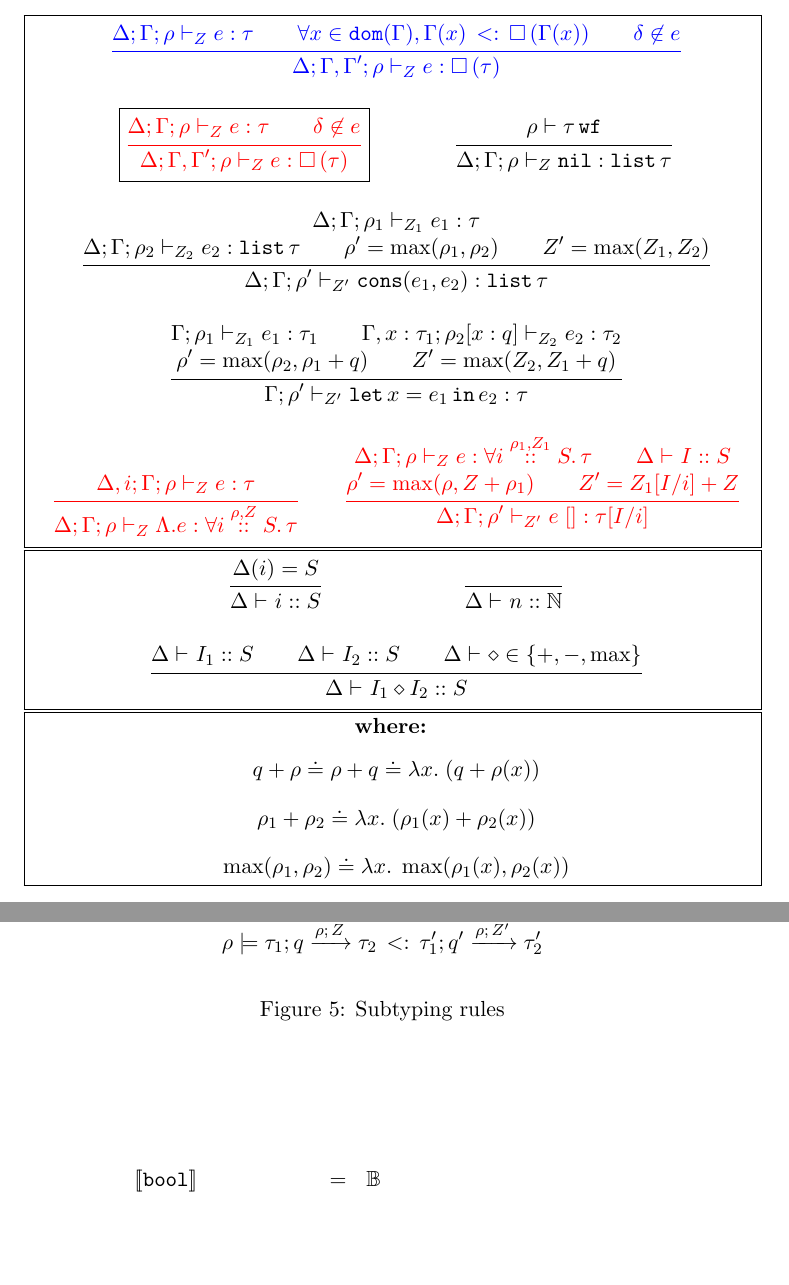
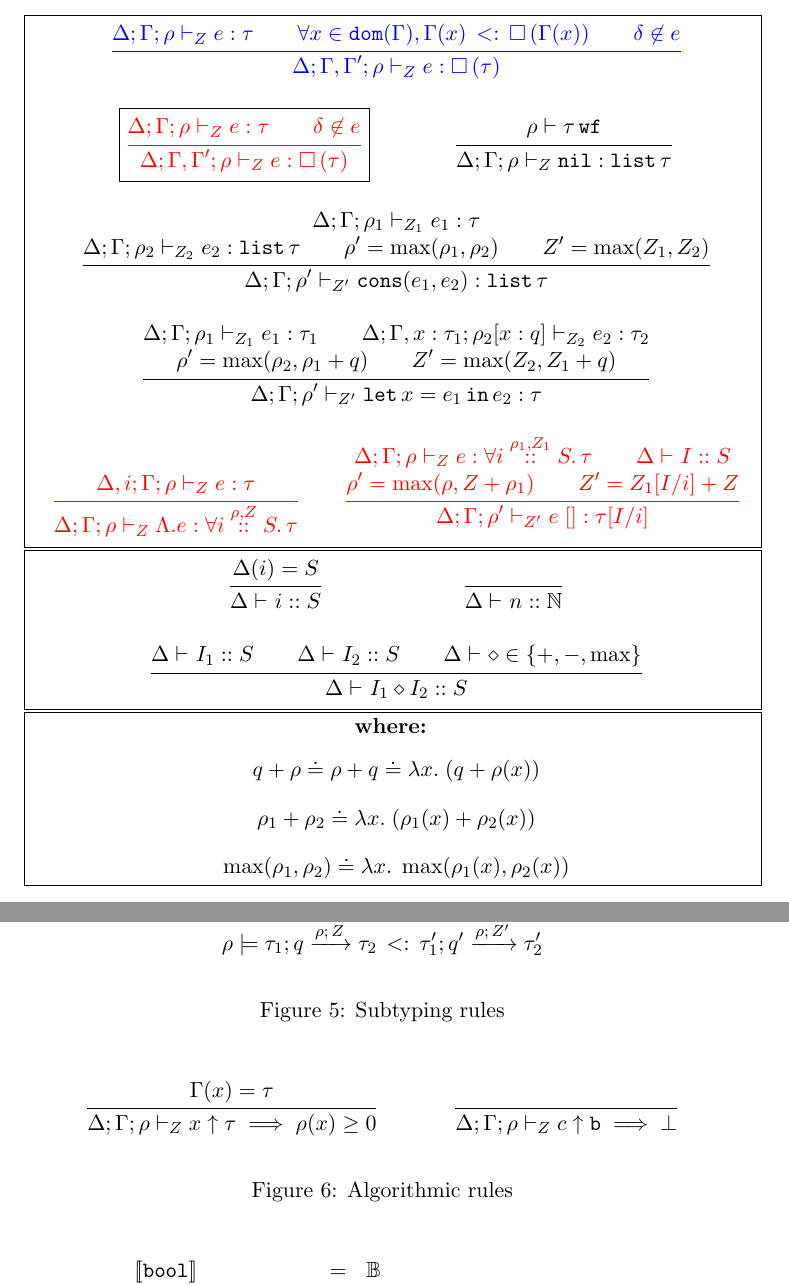
Before and after one commit to jiawenliu/AdaptivityAnalysis, a LaTeX document (v2/main.tex, which reads v2/ldefs.tex): two parts of pages 10 and 11 of 37, joined at a grey line, cut so that both start at the same text, the shorter picture padded with empty space. Compiled offline with pdfLaTeX.

Commit message:
fix proof, add the algorithmic typing rules

```diff
--- a/v2/ldefs.tex
+++ b/v2/ldefs.tex
@@ -114,10 +114,16 @@
 \newcommand{\wf}[1]{\vdash #1 \, \kw{wf} }
 \newcommand{\sub}[2]{ #1 \, <: \, #2 }
 
+%algorithmic typing rules
+\newcommand{\inferring}{\uparrow}
+\newcommand{\checking}{\downarrow}
+\newcommand{\restriction}{\implies}
+
 
 \newcommand{\todo}[1]{{\footnotesize \color{red}\textbf{[[ #1 ]]}}}
 
 \newcommand{\caseL}[1]{\item \textbf{#1}\newline}
+
 
 
 \usepackage{enumitem}
--- a/v2/main.tex
+++ b/v2/main.tex
@@ -713,13 +713,13 @@ These are also formally defined in Figure~\ref{fig:type-rules}.
    \and
    %
    \inferrule{
-     \Gamma; \dmap_1 \tvdash{\nnatA_1} \expr_1 : \type_1 \\
-     \Gamma, x:\type_1 ; \dmap_2[x:q] \tvdash{\nnatA_2} \expr_2 :
+     \Delta; \Gamma; \dmap_1 \tvdash{\nnatA_1} \expr_1 : \type_1 \\
+     \Delta; \Gamma, x:\type_1 ; \dmap_2[x:q] \tvdash{\nnatA_2} \expr_2 :
      \type_2 \\
      \dmap' = \max( \dmap_2, \dmap_1 + q ) \\
      \nnatA' = \max ( \nnatA_2, \nnatA_1 + q )
    }
-   {  \Gamma; \dmap' \tvdash{\nnatA'}  \elet x = \expr_1 \ein \expr_2 : \type}
+   {  \Delta; \Gamma; \dmap' \tvdash{\nnatA'}  \elet x = \expr_1 \ein \expr_2 : \type}
    %
    \and
    %
@@ -900,6 +900,29 @@ more information in the coeffects (e.g., what is the maximum
 adaptivity of a function's argument?), but the details need to be
 worked out and verified.
 
+\begin{figure}
+\begin{mathpar}
+\inferrule
+{
+	\Gamma(x) = \type
+}
+{
+	\Delta; \Gamma; \dmap \tvdash{\nnatA} x \inferring \type \restriction \dmap(x) \geq 0
+}
+%
+\and
+%
+\inferrule
+{
+	\empty
+}
+{
+	\Delta; \Gamma; \dmap \tvdash{\nnatA} c \inferring \tbase \restriction \bot
+}
+\end{mathpar}
+ \caption{Algorithmic rules}
+  \label{fig:sub-type-rules}
+\end{figure}
 
 %%%%%%%%%%%%%%%%%%%%%%%%%%%%%%%%%%%%%%%%%%%%%%%%%%%%
 
```
Also changed, not shown: v2/main.tex (8 more changed lines).
